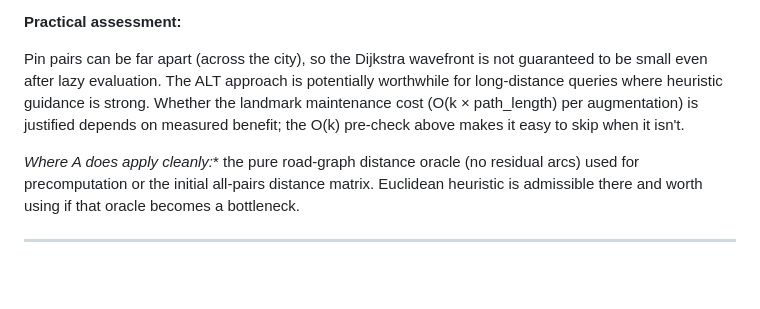
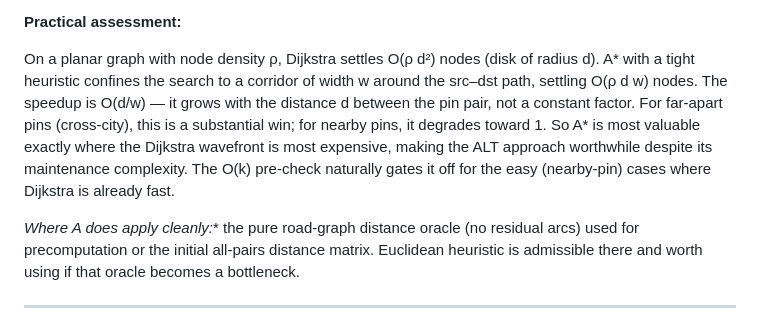
Before and after one commit to kyletreleaven/roadgeometry, a Markdown page: plans/large_graph_optimization.md, the part around the change. Drawn GitHub-style; blank space fills up the shorter version.

Commit message:
note on theoretical difference between Dijkstra and A*

```diff
--- a/plans/large_graph_optimization.md
+++ b/plans/large_graph_optimization.md
@@ -162,12 +162,15 @@ least justified.
 
 **Practical assessment:**
 
-Pin pairs can be far apart (across the city), so the Dijkstra wavefront is
-not guaranteed to be small even after lazy evaluation. The ALT approach is
-potentially worthwhile for long-distance queries where heuristic guidance
-is strong. Whether the landmark maintenance cost (O(k × path_length) per
-augmentation) is justified depends on measured benefit; the O(k) pre-check
-above makes it easy to skip when it isn't.
+On a planar graph with node density ρ, Dijkstra settles O(ρ d²) nodes (disk
+of radius d). A* with a tight heuristic confines the search to a corridor of
+width w around the src–dst path, settling O(ρ d w) nodes. The speedup is
+O(d/w) — it grows with the distance d between the pin pair, not a constant
+factor. For far-apart pins (cross-city), this is a substantial win; for
+nearby pins, it degrades toward 1. So A* is most valuable exactly where the
+Dijkstra wavefront is most expensive, making the ALT approach worthwhile
+despite its maintenance complexity. The O(k) pre-check naturally gates it
+off for the easy (nearby-pin) cases where Dijkstra is already fast.
 
 **Where A* does apply cleanly:** the pure road-graph distance oracle (no
 residual arcs) used for precomputation or the initial all-pairs distance
```
